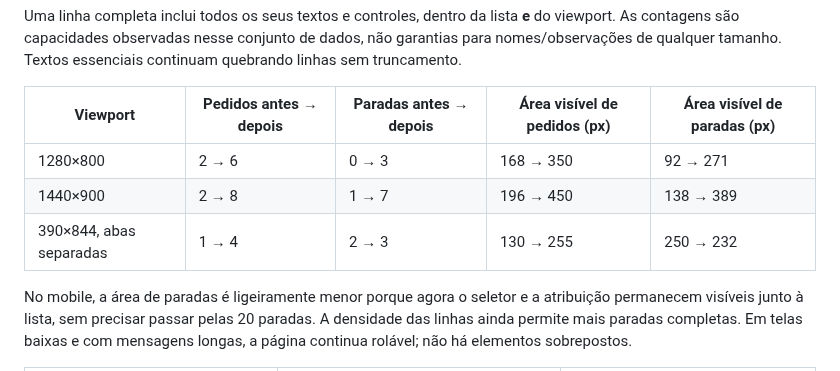
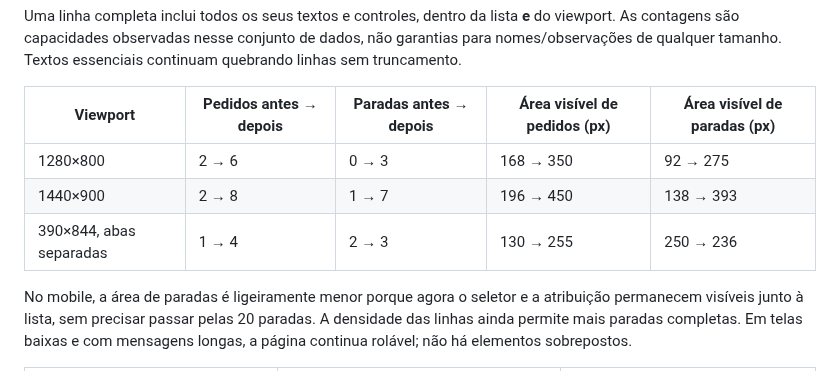
Before and after one commit to henriqueskm/rpmdelivery, a Markdown page: docs/operations-density-review.md, the part around one of its changes. Rendered like a GitHub page.

```diff
--- a/docs/operations-density-review.md
+++ b/docs/operations-density-review.md
@@ -6,9 +6,9 @@ Uma linha completa inclui todos os seus textos e controles, dentro da lista **e*
 
 | Viewport | Pedidos antes → depois | Paradas antes → depois | Área visível de pedidos (px) | Área visível de paradas (px) |
 | --- | --- | --- | --- | --- |
-| 1280×800 | 2 → 6 | 0 → 3 | 168 → 350 | 92 → 271 |
-| 1440×900 | 2 → 8 | 1 → 7 | 196 → 450 | 138 → 389 |
-| 390×844, abas separadas | 1 → 4 | 2 → 3 | 130 → 255 | 250 → 232 |
+| 1280×800 | 2 → 6 | 0 → 3 | 168 → 350 | 92 → 275 |
+| 1440×900 | 2 → 8 | 1 → 7 | 196 → 450 | 138 → 393 |
+| 390×844, abas separadas | 1 → 4 | 2 → 3 | 130 → 255 | 250 → 236 |
 
 No mobile, a área de paradas é ligeiramente menor porque agora o seletor e a atribuição permanecem visíveis junto à lista, sem precisar passar pelas 20 paradas. A densidade das linhas ainda permite mais paradas completas. Em telas baixas e com mensagens longas, a página continua rolável; não há elementos sobrepostos.
 
```
Also changed, not shown: other parts of docs/operations-density-review.md (+1 -0 lines), docs/screenshots/density/after-1280-desktop.jpg, docs/screenshots/density/after-1440-desktop.jpg, docs/screenshots/density/after-390-builder.jpg, 3 other files.
